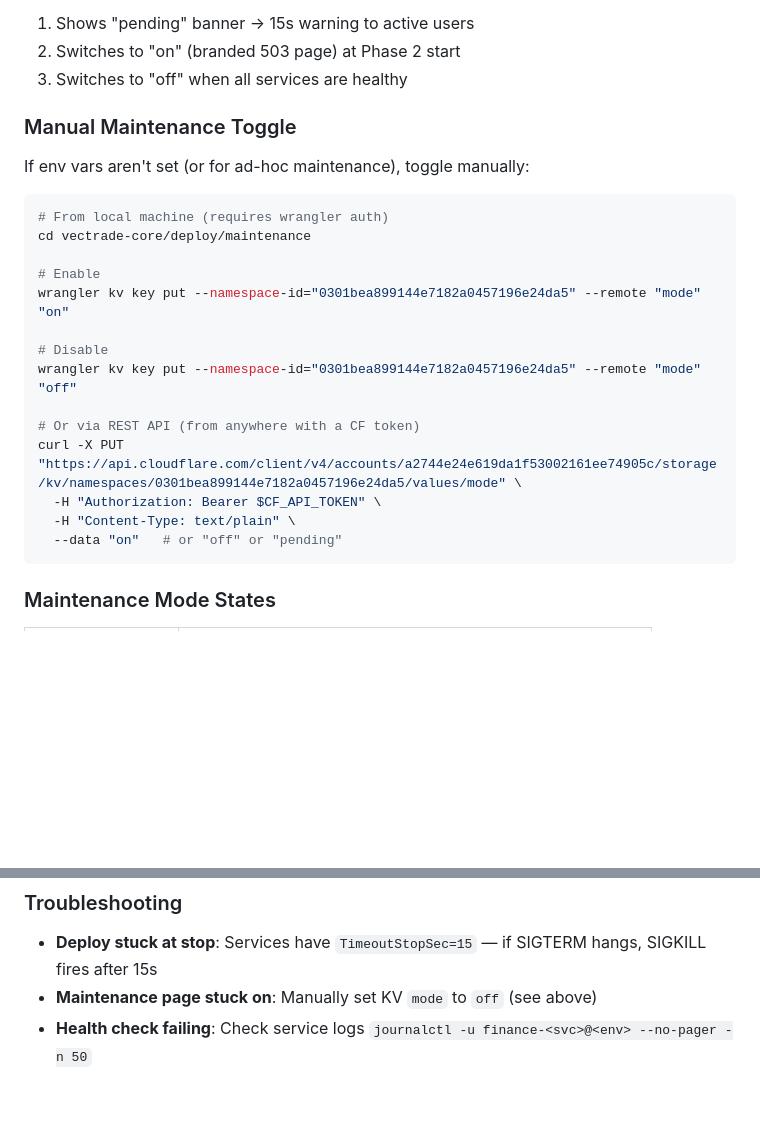
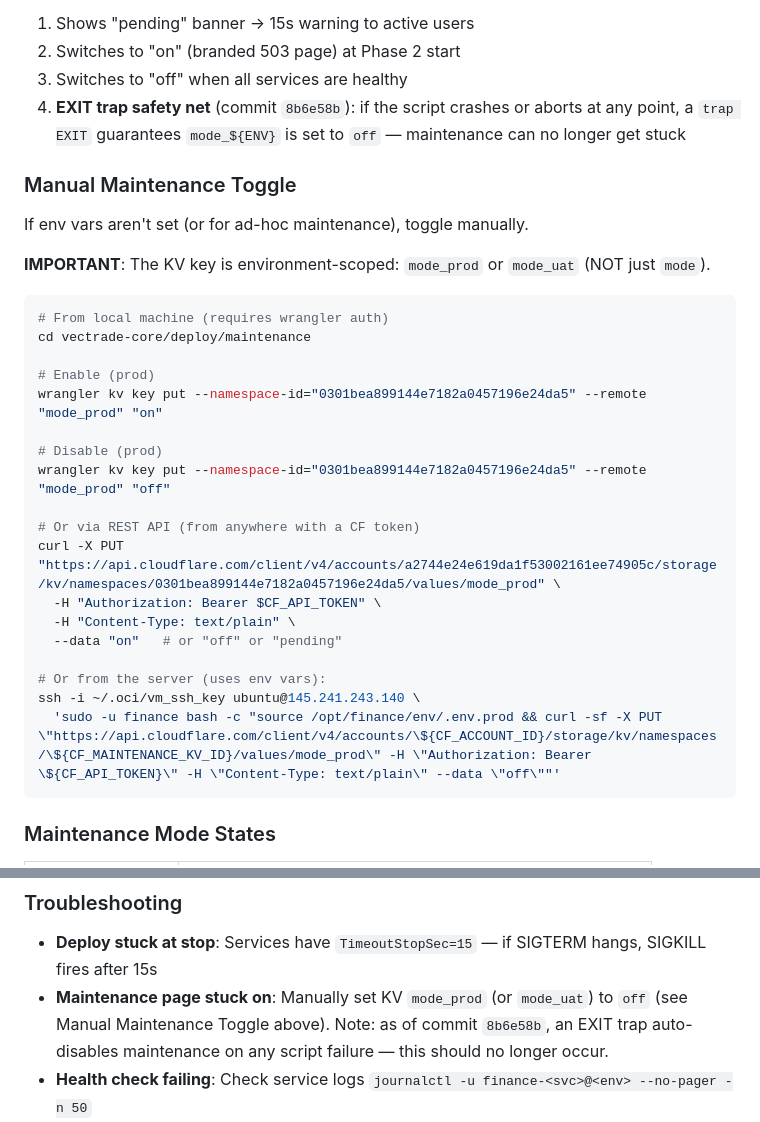
Before and after one commit to VecTrade-io/status, a Markdown page: .github/agents/vt-ops.agent.md, 2 parts joined by grey strips. GitHub-like rendering; blank space fills up the shorter version.

````diff
--- a/.github/agents/vt-ops.agent.md
+++ b/.github/agents/vt-ops.agent.md
@@ -88,26 +88,33 @@ The deploy script automatically:
 1. Shows "pending" banner → 15s warning to active users
 2. Switches to "on" (branded 503 page) at Phase 2 start
 3. Switches to "off" when all services are healthy
+4. **EXIT trap safety net** (commit `8b6e58b`): if the script crashes or aborts at any point, a `trap EXIT` guarantees `mode_${ENV}` is set to `off` — maintenance can no longer get stuck
 
 ### Manual Maintenance Toggle
 
-If env vars aren't set (or for ad-hoc maintenance), toggle manually:
+If env vars aren't set (or for ad-hoc maintenance), toggle manually.
+
+**IMPORTANT**: The KV key is environment-scoped: `mode_prod` or `mode_uat` (NOT just `mode`).
 
 ```bash
 # From local machine (requires wrangler auth)
 cd vectrade-core/deploy/maintenance
 
-# Enable
-wrangler kv key put --namespace-id="0301bea899144e7182a0457196e24da5" --remote "mode" "on"
+# Enable (prod)
+wrangler kv key put --namespace-id="0301bea899144e7182a0457196e24da5" --remote "mode_prod" "on"
 
-# Disable
-wrangler kv key put --namespace-id="0301bea899144e7182a0457196e24da5" --remote "mode" "off"
+# Disable (prod)
+wrangler kv key put --namespace-id="0301bea899144e7182a0457196e24da5" --remote "mode_prod" "off"
 
 # Or via REST API (from anywhere with a CF token)
-curl -X PUT "https://api.cloudflare.com/client/v4/accounts/a2744e24e619da1f53002161ee74905c/storage/kv/namespaces/0301bea899144e7182a0457196e24da5/values/mode" \
+curl -X PUT "https://api.cloudflare.com/client/v4/accounts/a2744e24e619da1f53002161ee74905c/storage/kv/namespaces/0301bea899144e7182a0457196e24da5/values/mode_prod" \
   -H "Authorization: Bearer $CF_API_TOKEN" \
   -H "Content-Type: text/plain" \
   --data "on"   # or "off" or "pending"
+
+# Or from the server (uses env vars):
+ssh -i ~/.oci/vm_ssh_key ubuntu@145.241.243.140 \
+  'sudo -u finance bash -c "source /opt/finance/env/.env.prod && curl -sf -X PUT \"https://api.cloudflare.com/client/v4/accounts/\${CF_ACCOUNT_ID}/storage/kv/namespaces/\${CF_MAINTENANCE_KV_ID}/values/mode_prod\" -H \"Authorization: Bearer \${CF_API_TOKEN}\" -H \"Content-Type: text/plain\" --data \"off\""'
 ```
 
 ### Maintenance Mode States
@@ -194,7 +201,7 @@ The tracking script is loaded conditionally in `_app.tsx` — only when `NEXT_PU
 ### Troubleshooting
 
 - **Deploy stuck at stop**: Services have `TimeoutStopSec=15` — if SIGTERM hangs, SIGKILL fires after 15s
-- **Maintenance page stuck on**: Manually set KV `mode` to `off` (see above)
+- **Maintenance page stuck on**: Manually set KV `mode_prod` (or `mode_uat`) to `off` (see Manual Maintenance Toggle above). Note: as of commit `8b6e58b`, an EXIT trap auto-disables maintenance on any script failure — this should no longer occur.
 - **Health check failing**: Check service logs `journalctl -u finance-<svc>@<env> --no-pager -n 50`
 - **Umami down**: `sudo systemctl restart vectrade-umami` — check `/opt/finance/umami/.env` for DB creds
 - **Analytics not tracking**: Verify script in browser DevTools Network tab — look for `script.js` from `analytics.vectrade.io`
````
Also changed, not shown: other parts of .github/agents/vt-ops.agent.md (+39 -0 lines).
